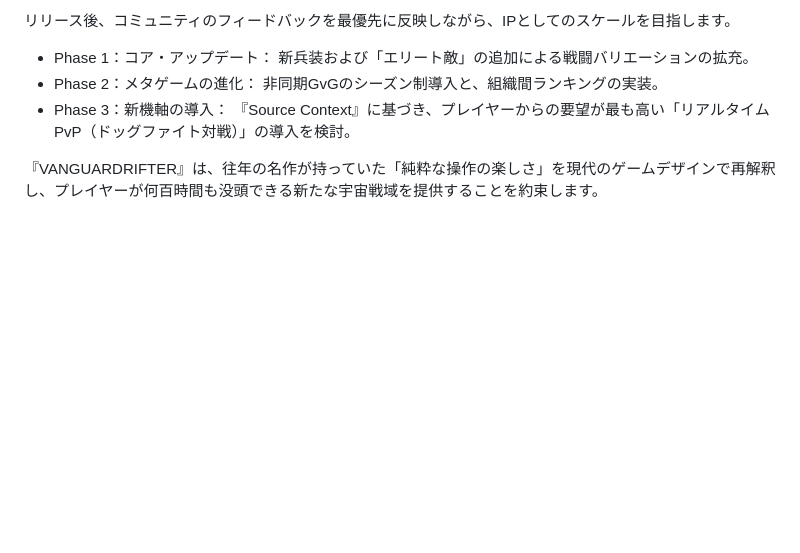
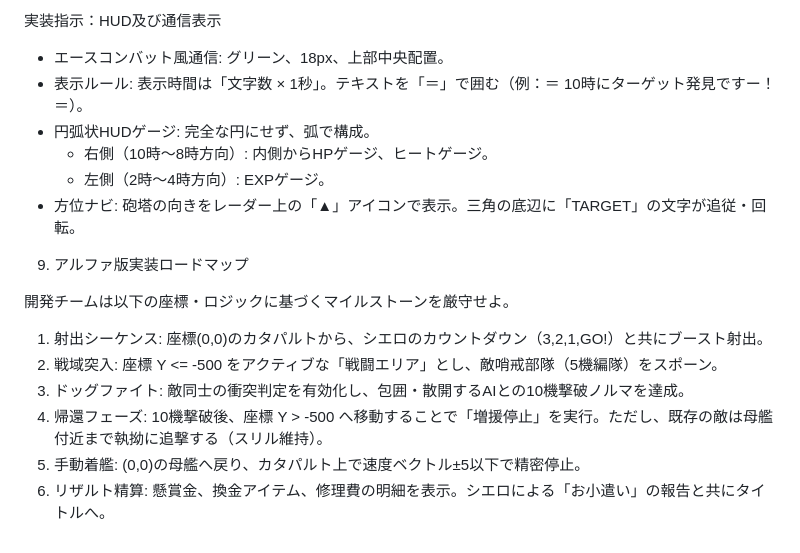
Before and after one commit to doze7220/star-survivor, a Markdown page: documents/spec_star_suvivor_plan.md, the part around one of its changes. GitHub-like rendering; blank space fills up the shorter version.

Commit message:
docs: add project specification and development plan for Star Survivor

```diff
--- a/documents/spec_star_suvivor_plan.md
+++ b/documents/spec_star_suvivor_plan.md
@@ -61,8 +65,20 @@
 
-リリース後、コミュニティのフィードバックを最優先に反映しながら、IPとしてのスケールを目指します。
+実装指示：HUD及び通信表示
 
-* Phase 1：コア・アップデート： 新兵装および「エリート敵」の追加による戦闘バリエーションの拡充。
-* Phase 2：メタゲームの進化： 非同期GvGのシーズン制導入と、組織間ランキングの実装。
-* Phase 3：新機軸の導入： 『Source Context』に基づき、プレイヤーからの要望が最も高い「リアルタイムPvP（ドッグファイト対戦）」の導入を検討。
+* エースコンバット風通信: グリーン、18px、上部中央配置。
+* 表示ルール: 表示時間は「文字数 × 1秒」。テキストを「＝」で囲む（例：＝ 10時にターゲット発見ですー！ ＝）。
+* 円弧状HUDゲージ: 完全な円にせず、弧で構成。
+  * 右側（10時〜8時方向）: 内側からHPゲージ、ヒートゲージ。
+  * 左側（2時〜4時方向）: EXPゲージ。
+* 方位ナビ: 砲塔の向きをレーダー上の「▲」アイコンで表示。三角の底辺に「TARGET」の文字が追従・回転。
 
-『VANGUARDRIFTER』は、往年の名作が持っていた「純粋な操作の楽しさ」を現代のゲームデザインで再解釈し、プレイヤーが何百時間も没頭できる新たな宇宙戦域を提供することを約束します。
+9. アルファ版実装ロードマップ
+
+開発チームは以下の座標・ロジックに基づくマイルストーンを厳守せよ。
+
+1. 射出シーケンス: 座標(0,0)のカタパルトから、シエロのカウントダウン（3,2,1,GO!）と共にブースト射出。
+2. 戦域突入: 座標 Y <= -500 をアクティブな「戦闘エリア」とし、敵哨戒部隊（5機編隊）をスポーン。
+3. ドッグファイト: 敵同士の衝突判定を有効化し、包囲・散開するAIとの10機撃破ノルマを達成。
+4. 帰還フェーズ: 10機撃破後、座標 Y > -500 へ移動することで「増援停止」を実行。ただし、既存の敵は母艦付近まで執拗に追撃する（スリル維持）。
+5. 手動着艦: (0,0)の母艦へ戻り、カタパルト上で速度ベクトル±5以下で精密停止。
+6. リザルト精算: 懸賞金、換金アイテム、修理費の明細を表示。シエロによる「お小遣い」の報告と共にタイトルへ。
```
Also changed, not shown: other parts of documents/spec_star_suvivor_plan.md (+41 -37 lines).
